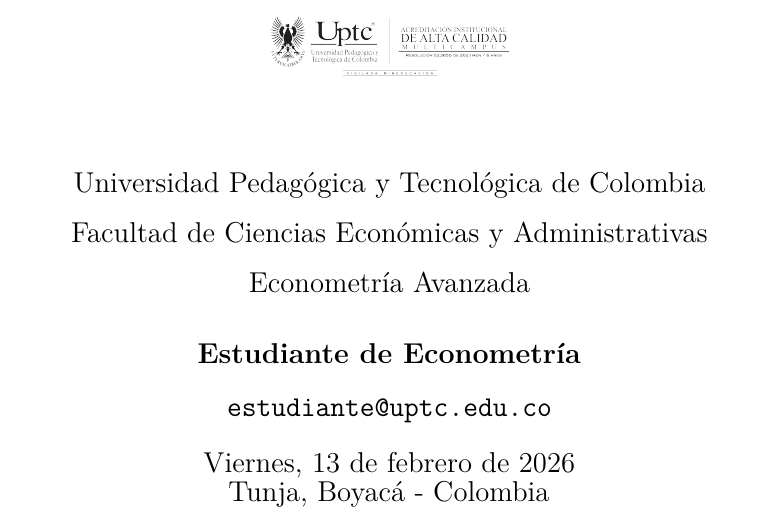
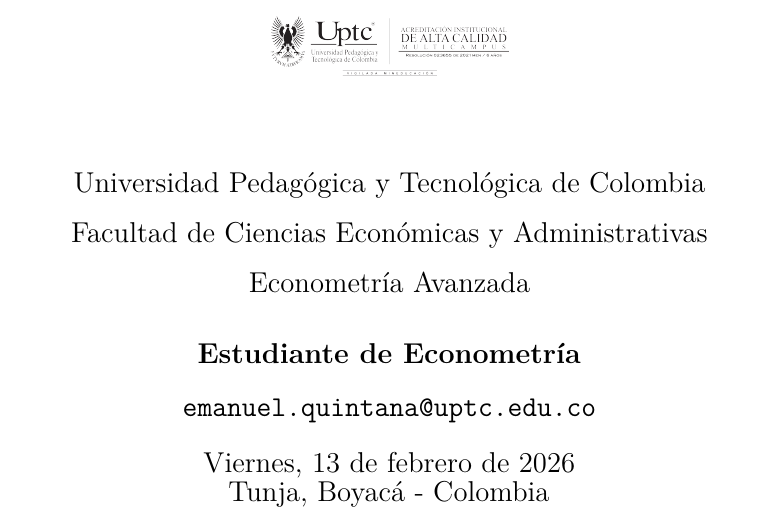
Before and after one commit to emanuelquintana-glitch/Econometria_UPTC, a LaTeX paper (notebooks/notas_de_clase/notas_tecnicas.tex): part of page 1 of 22, cut so that both start at the same text. Compiled offline with pdfLaTeX.

Commit message:
arreglos al tex

```diff
--- a/notebooks/notas_de_clase/notas_tecnicas.tex
+++ b/notebooks/notas_de_clase/notas_tecnicas.tex
@@ -193,7 +193,7 @@
 
 \author{%
   \textbf{Estudiante de Econometría}\\[0.3cm]
-  \texttt{estudiante@uptc.edu.co}
+  \texttt{emanuel.quintana@uptc.edu.co}
 }
 
 \date{%
```
Also changed, not shown: notebooks/notas_de_clase/notas_tecnicas.pdf, 2 other files.
